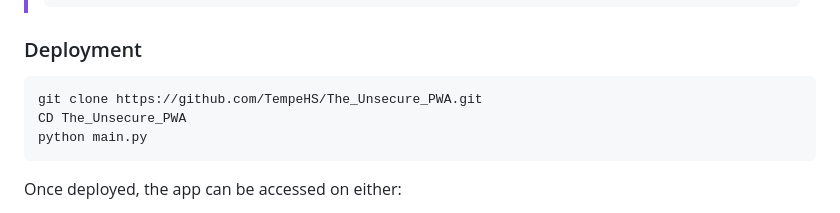
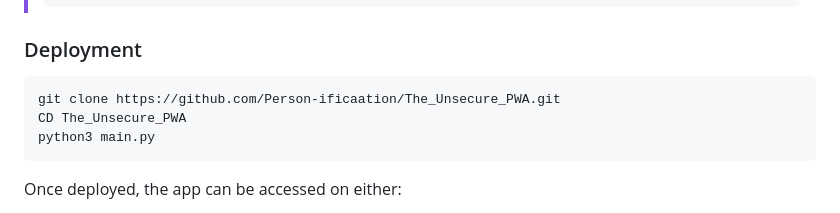
Before and after one commit to Person-ification/Unsecure-PWA, a Markdown page: README.md, the part around the change. Drawn GitHub-style.

````diff
--- a/README.md
+++ b/README.md
@@ -71,9 +71,9 @@ Other Sandbox options:
 ### Deployment
 
 ```bash
-git clone https://github.com/TempeHS/The_Unsecure_PWA.git
+git clone https://github.com/Person-ificaation/The_Unsecure_PWA.git
 CD The_Unsecure_PWA
-python main.py
+python3 main.py
 ```
 
 Once deployed, the app can be accessed on either:
````
